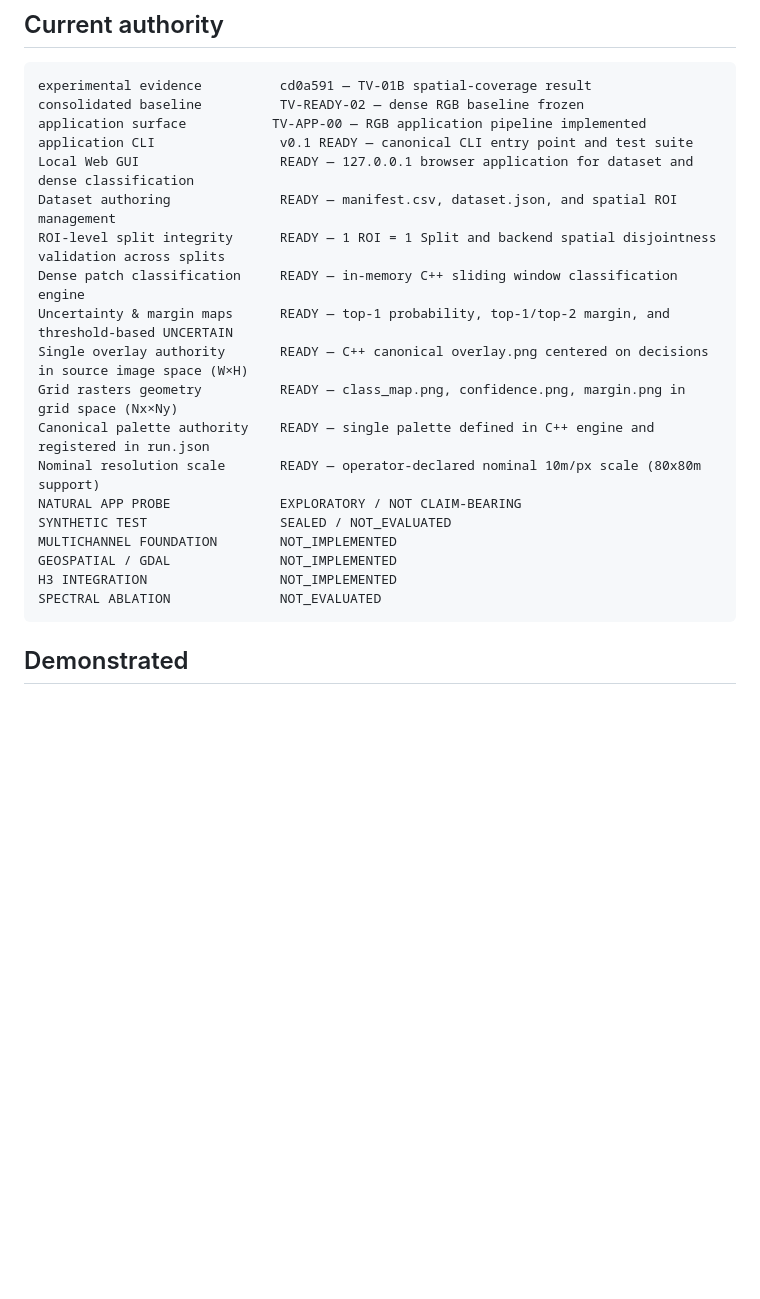
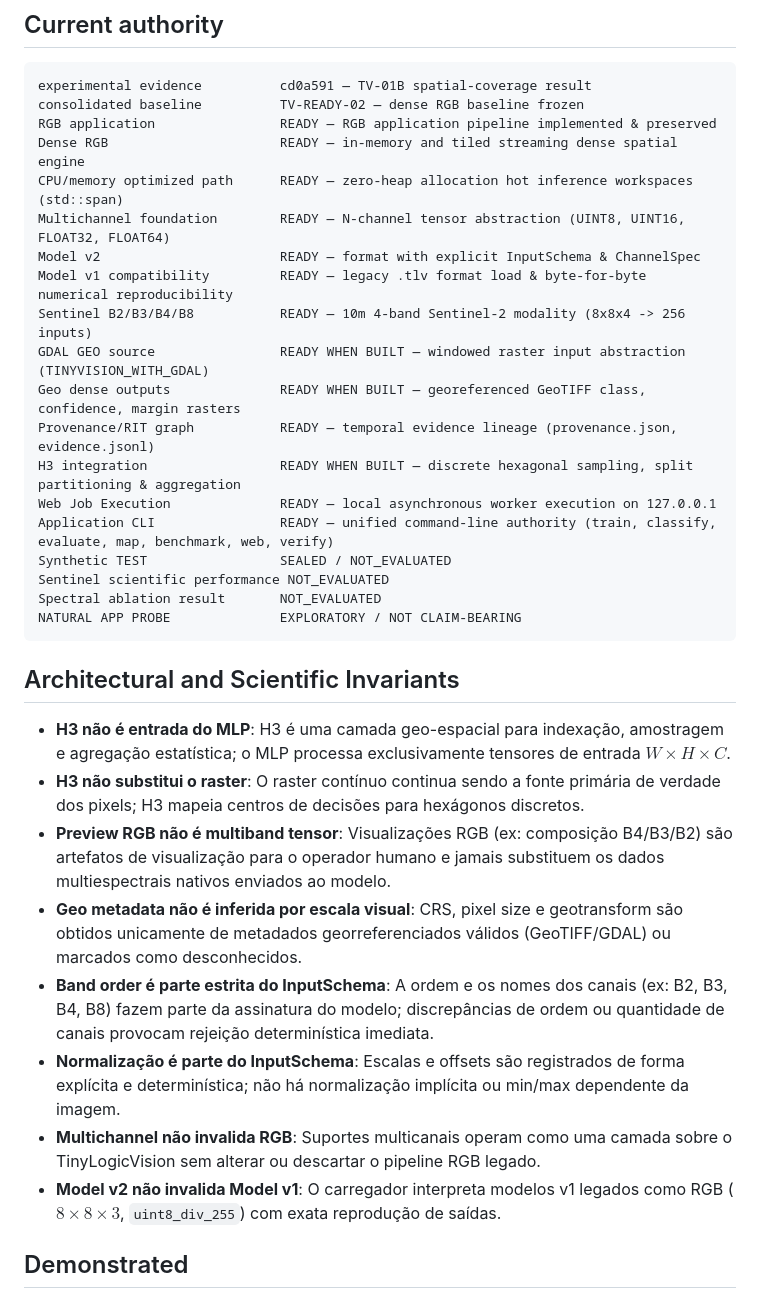
Before and after one commit to jpereiratrindade/TinyLogicVision, a Markdown page: docs/STATUS.md, the part around the change. Rendered like a GitHub page; blank space fills up the shorter version.

````diff
--- a/docs/STATUS.md
+++ b/docs/STATUS.md
@@ -5,24 +5,35 @@
 ```text
 experimental evidence          cd0a591 — TV-01B spatial-coverage result
 consolidated baseline          TV-READY-02 — dense RGB baseline frozen
-application surface           TV-APP-00 — RGB application pipeline implemented
-application CLI                v0.1 READY — canonical CLI entry point and test suite
-Local Web GUI                  READY — 127.0.0.1 browser application for dataset and dense classification
-Dataset authoring              READY — manifest.csv, dataset.json, and spatial ROI management
-ROI-level split integrity      READY — 1 ROI = 1 Split and backend spatial disjointness validation across splits
-Dense patch classification     READY — in-memory C++ sliding window classification engine
-Uncertainty & margin maps      READY — top-1 probability, top-1/top-2 margin, and threshold-based UNCERTAIN
-Single overlay authority       READY — C++ canonical overlay.png centered on decisions in source image space (W×H)
-Grid rasters geometry          READY — class_map.png, confidence.png, margin.png in grid space (Nx×Ny)
-Canonical palette authority    READY — single palette defined in C++ engine and registered in run.json
-Nominal resolution scale       READY — operator-declared nominal 10m/px scale (80x80m support)
+RGB application                READY — RGB application pipeline implemented & preserved
+Dense RGB                      READY — in-memory and tiled streaming dense spatial engine
+CPU/memory optimized path      READY — zero-heap allocation hot inference workspaces (std::span)
+Multichannel foundation        READY — N-channel tensor abstraction (UINT8, UINT16, FLOAT32, FLOAT64)
+Model v2                       READY — format with explicit InputSchema & ChannelSpec
+Model v1 compatibility         READY — legacy .tlv format load & byte-for-byte numerical reproducibility
+Sentinel B2/B3/B4/B8           READY — 10m 4-band Sentinel-2 modality (8x8x4 -> 256 inputs)
+GDAL GEO source                READY WHEN BUILT — windowed raster input abstraction (TINYVISION_WITH_GDAL)
+Geo dense outputs              READY WHEN BUILT — georeferenced GeoTIFF class, confidence, margin rasters
+Provenance/RIT graph           READY — temporal evidence lineage (provenance.json, evidence.jsonl)
+H3 integration                 READY WHEN BUILT — discrete hexagonal sampling, split partitioning & aggregation
+Web Job Execution              READY — local asynchronous worker execution on 127.0.0.1
+Application CLI                READY — unified command-line authority (train, classify, evaluate, map, benchmark, web, verify)
+Synthetic TEST                 SEALED / NOT_EVALUATED
+Sentinel scientific performance NOT_EVALUATED
+Spectral ablation result       NOT_EVALUATED
 NATURAL APP PROBE              EXPLORATORY / NOT CLAIM-BEARING
-SYNTHETIC TEST                 SEALED / NOT_EVALUATED
-MULTICHANNEL FOUNDATION        NOT_IMPLEMENTED
-GEOSPATIAL / GDAL              NOT_IMPLEMENTED
-H3 INTEGRATION                 NOT_IMPLEMENTED
-SPECTRAL ABLATION              NOT_EVALUATED
 ```
+
+## Architectural and Scientific Invariants
+
+- **H3 não é entrada do MLP**: H3 é uma camada geo-espacial para indexação, amostragem e agregação estatística; o MLP processa exclusivamente tensores de entrada $W \times H \times C$.
+- **H3 não substitui o raster**: O raster contínuo continua sendo a fonte primária de verdade dos pixels; H3 mapeia centros de decisões para hexágonos discretos.
+- **Preview RGB não é multiband tensor**: Visualizações RGB (ex: composição B4/B3/B2) são artefatos de visualização para o operador humano e jamais substituem os dados multiespectrais nativos enviados ao modelo.
+- **Geo metadata não é inferida por escala visual**: CRS, pixel size e geotransform são obtidos unicamente de metadados georreferenciados válidos (GeoTIFF/GDAL) ou marcados como desconhecidos.
+- **Band order é parte estrita do InputSchema**: A ordem e os nomes dos canais (ex: B2, B3, B4, B8) fazem parte da assinatura do modelo; discrepâncias de ordem ou quantidade de canais provocam rejeição determinística imediata.
+- **Normalização é parte do InputSchema**: Escalas e offsets são registrados de forma explícita e determinística; não há normalização implícita ou min/max dependente da imagem.
+- **Multichannel não invalida RGB**: Suportes multicanais operam como uma camada sobre o TinyLogicVision sem alterar ou descartar o pipeline RGB legado.
+- **Model v2 não invalida Model v1**: O carregador interpreta modelos v1 legados como RGB ($8 \times 8 \times 3$, `uint8_div_255`) com exata reprodução de saídas.
 
 ## Demonstrated
 
````
Also changed, not shown: README.md (+13 -8 lines).
